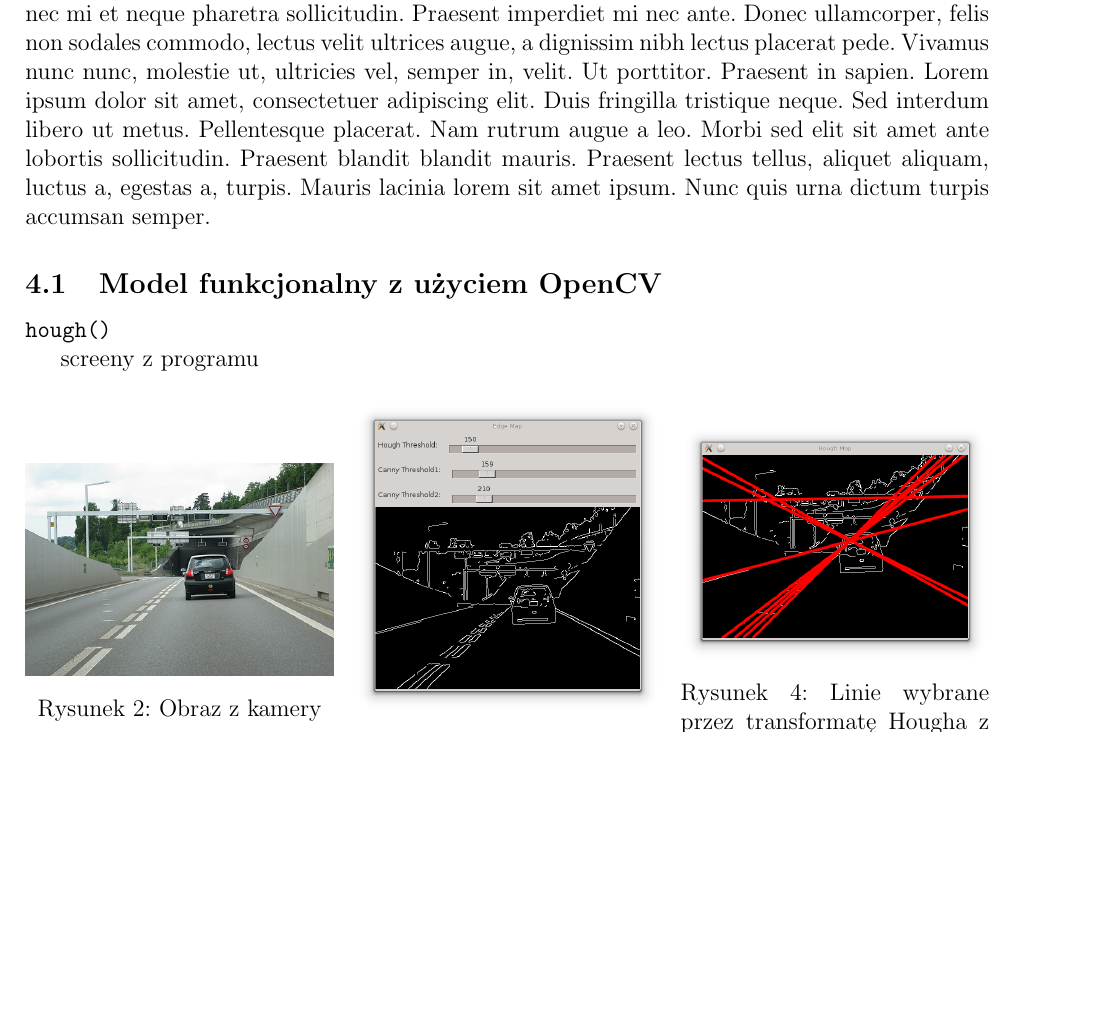
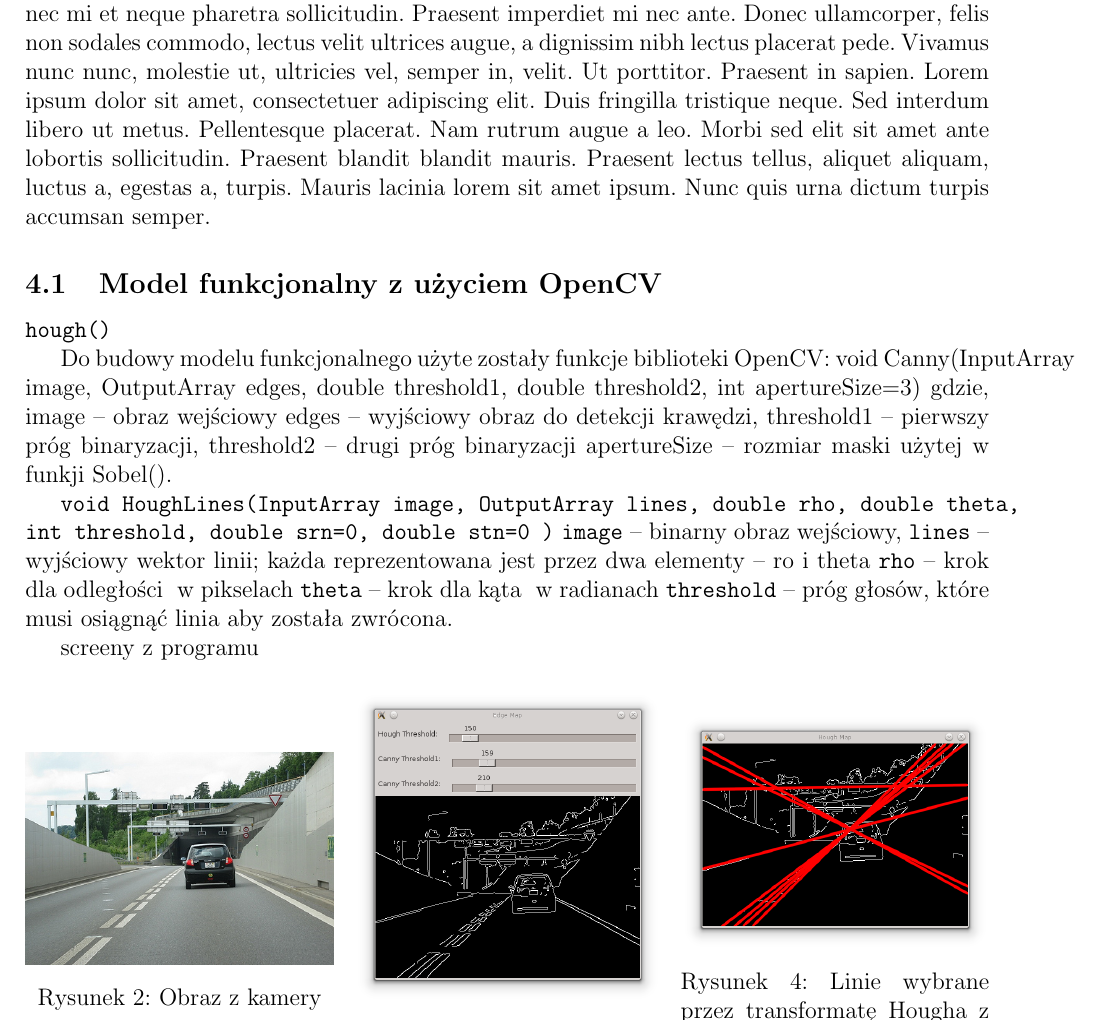
Before and after one commit to Qbicz/zybo-lane-detection, a LaTeX document (sprawozdanie/src/main.tex, which reads sprawozdanie/src/chapters/hough_sw.tex): part of page 5 of 9, cut so that both start at the same text, the shorter picture padded with empty space. The pictures show the PDF file sprawozdanie/src/main.pdf that the author committed with the source.

Commit message:
hough sw chapter

```diff
--- a/sprawozdanie/src/chapters/hough_sw.tex
+++ b/sprawozdanie/src/chapters/hough_sw.tex
@@ -5,6 +5,23 @@
 \subsection{Model funkcjonalny z użyciem OpenCV}
 
 \texttt{hough()}
+
+Do budowy modelu funkcjonalnego użyte zostały funkcje biblioteki OpenCV:
+void Canny(InputArray image, OutputArray edges, double threshold1, double threshold2, int apertureSize=3)
+gdzie,
+image – obraz wejściowy
+edges – wyjściowy obraz do detekcji krawędzi,
+threshold1 – pierwszy próg binaryzacji,
+threshold2 – drugi próg binaryzacji
+apertureSize – rozmiar maski użytej w funkji Sobel().
+
+\texttt{void HoughLines(InputArray image, OutputArray lines, double rho, double theta, int threshold, double srn=0, double stn=0 )}
+\texttt{image} – binarny obraz wejściowy,
+\texttt{lines} – wyjściowy wektor linii; każda reprezentowana jest przez dwa elementy – ro i theta
+\texttt{rho} – krok dla odległości ρ w pikselach
+\texttt{theta} – krok dla kąta φ w radianach
+\texttt{threshold} – próg głosów, które musi osiągnąć linia aby została zwrócona.
+
 
 screeny z programu
 
```
Also changed, not shown: sprawozdanie/src/main.pdf, 3 other files.
